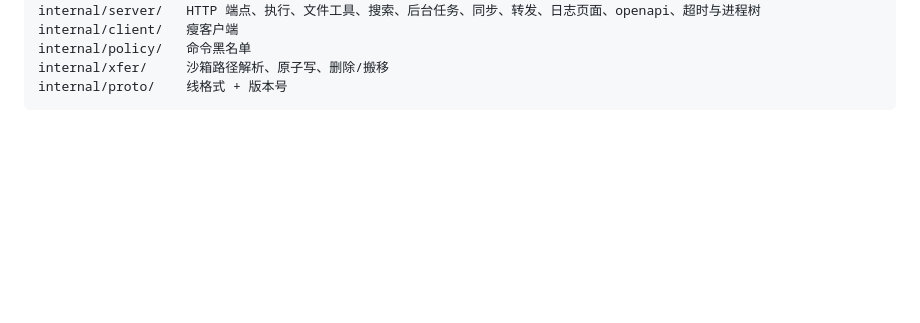
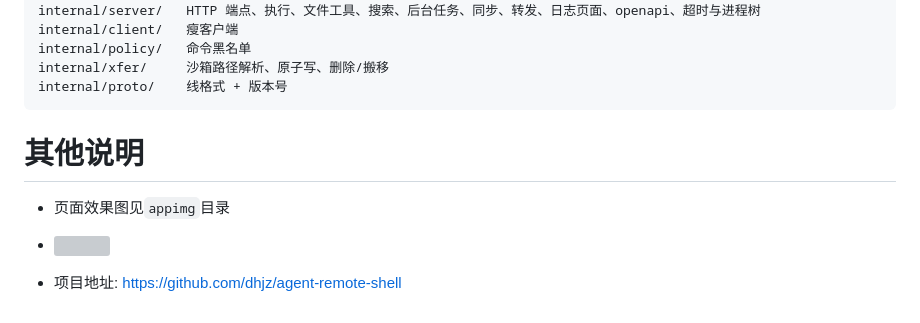
Before and after one commit to dhjz/agent-remote-shell, a Markdown page: README.md, the part around the change. Rendered like a GitHub page; blank space fills up the shorter version; grey boxes are pictures that could not be loaded.

````diff
--- a/README.md
+++ b/README.md
@@ -388,3 +388,9 @@ internal/policy/   命令黑名单
 internal/xfer/     沙箱路径解析、原子写、删除/搬移
 internal/proto/    线格式 + 版本号
 ```
+
+# 其他说明
+- 页面效果图见`appimg`目录
+- <img src="https://gcore.jsdelivr.net/gh/dhjz/agent-remote-shell@master/appimg/app1.jpg" style="width: 340px;"/>
+
+- 项目地址: [https://github.com/dhjz/agent-remote-shell]( https://github.com/dhjz/agent-remote-shell)
````
